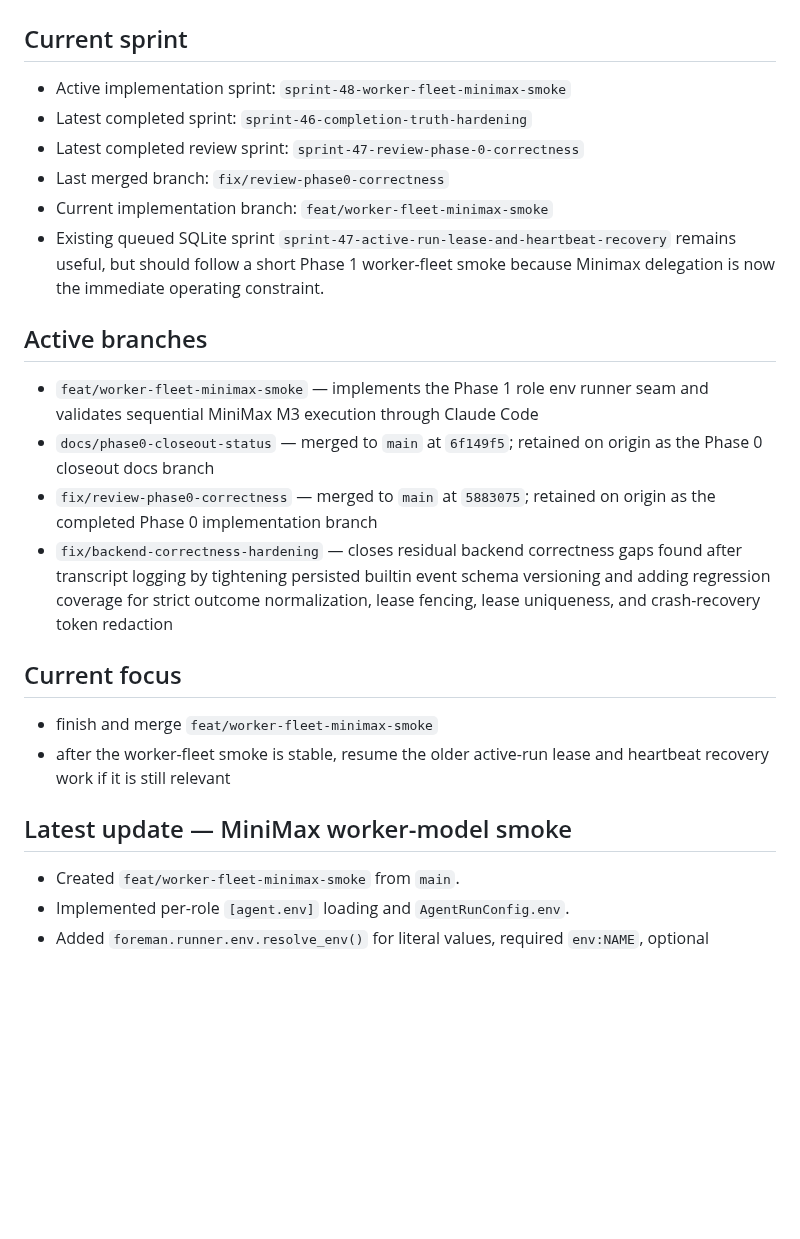
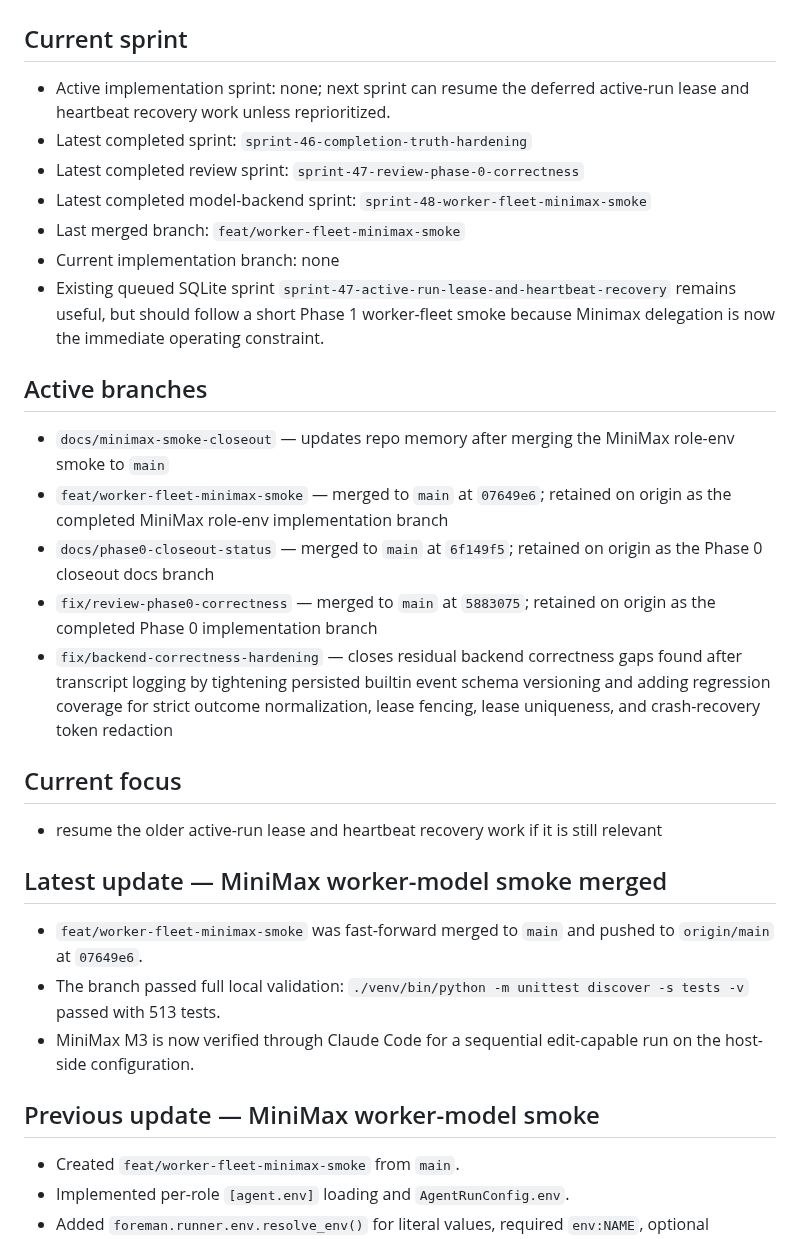
Before and after one commit to masinov/foreman, a Markdown page: docs/STATUS.md, the part around the change. Rendered like a GitHub page; blank space fills up the shorter version.

Commit message:
docs: close minimax smoke sprint

```diff
--- a/docs/STATUS.md
+++ b/docs/STATUS.md
@@ -2,19 +2,24 @@
 
 ## Current sprint
 
-- Active implementation sprint: `sprint-48-worker-fleet-minimax-smoke`
+- Active implementation sprint: none; next sprint can resume the deferred
+  active-run lease and heartbeat recovery work unless reprioritized.
 - Latest completed sprint: `sprint-46-completion-truth-hardening`
 - Latest completed review sprint: `sprint-47-review-phase-0-correctness`
-- Last merged branch: `fix/review-phase0-correctness`
-- Current implementation branch: `feat/worker-fleet-minimax-smoke`
+- Latest completed model-backend sprint:
+  `sprint-48-worker-fleet-minimax-smoke`
+- Last merged branch: `feat/worker-fleet-minimax-smoke`
+- Current implementation branch: none
 - Existing queued SQLite sprint `sprint-47-active-run-lease-and-heartbeat-recovery`
   remains useful, but should follow a short Phase 1 worker-fleet smoke because
   Minimax delegation is now the immediate operating constraint.
 
 ## Active branches
 
-- `feat/worker-fleet-minimax-smoke` — implements the Phase 1 role env runner
-  seam and validates sequential MiniMax M3 execution through Claude Code
+- `docs/minimax-smoke-closeout` — updates repo memory after merging the
+  MiniMax role-env smoke to `main`
+- `feat/worker-fleet-minimax-smoke` — merged to `main` at `07649e6`; retained
+  on origin as the completed MiniMax role-env implementation branch
 - `docs/phase0-closeout-status` — merged to `main` at `6f149f5`; retained on
   origin as the Phase 0 closeout docs branch
 - `fix/review-phase0-correctness` — merged to `main` at `5883075`; retained on
@@ -27,11 +32,19 @@
 
 ## Current focus
 
-- finish and merge `feat/worker-fleet-minimax-smoke`
-- after the worker-fleet smoke is stable, resume the older active-run lease and
-  heartbeat recovery work if it is still relevant
+- resume the older active-run lease and heartbeat recovery work if it is still
+  relevant
 
-## Latest update — MiniMax worker-model smoke
+## Latest update — MiniMax worker-model smoke merged
+
+- `feat/worker-fleet-minimax-smoke` was fast-forward merged to `main` and
+  pushed to `origin/main` at `07649e6`.
+- The branch passed full local validation:
+  `./venv/bin/python -m unittest discover -s tests -v` passed with 513 tests.
+- MiniMax M3 is now verified through Claude Code for a sequential
+  edit-capable run on the host-side configuration.
+
+## Previous update — MiniMax worker-model smoke
 
 - Created `feat/worker-fleet-minimax-smoke` from `main`.
 - Implemented per-role `[agent.env]` loading and `AgentRunConfig.env`.
```
Also changed, not shown: docs/prs/docs-minimax-smoke-closeout.md (added, +40 -0 lines), docs/sprints/current.md (+13 -10 lines).
